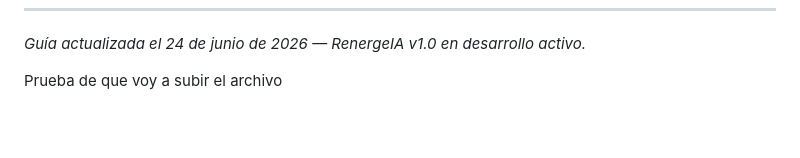
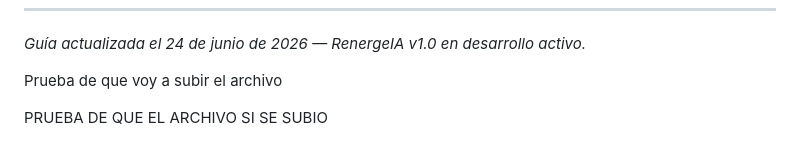
Before and after one commit to luisabecerra22/RenergeIA, a Markdown page: GUIA_DE_DESARROLLO.md, the part around the change. Rendered like a GitHub page; blank space fills up the shorter version.

Commit message:
prueba DE QUE EL ARCHIVO Y LÑA INVITACION SI PASARON

```diff
--- a/GUIA_DE_DESARROLLO.md
+++ b/GUIA_DE_DESARROLLO.md
@@ -1200,3 +1200,5 @@ dotnet run --project RenergeIA.Web
 *Guía actualizada el 24 de junio de 2026 — RenergeIA v1.0 en desarrollo activo.*
 
 Prueba de que voy a subir el archivo
+
+PRUEBA DE QUE EL ARCHIVO SI SE SUBIO
```
